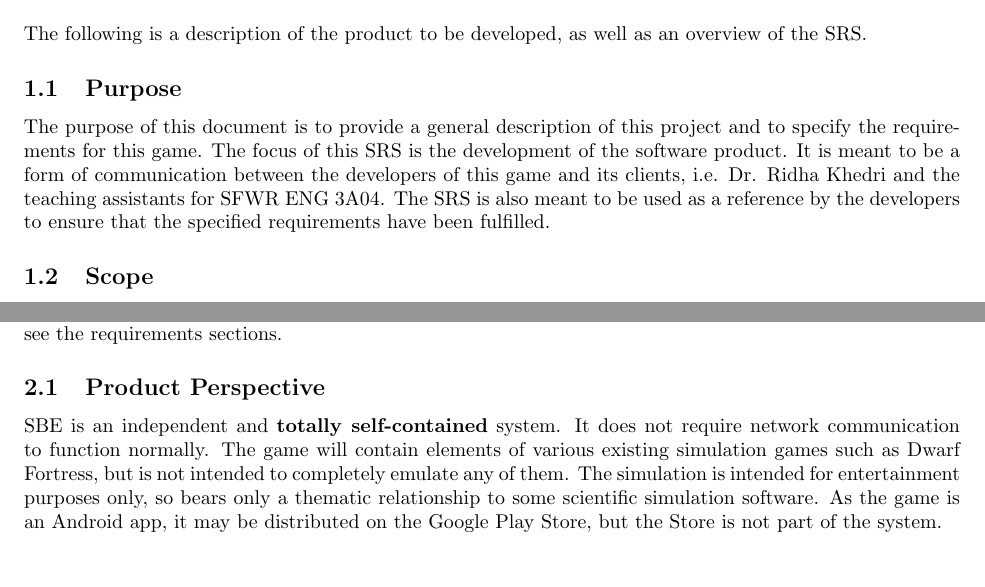
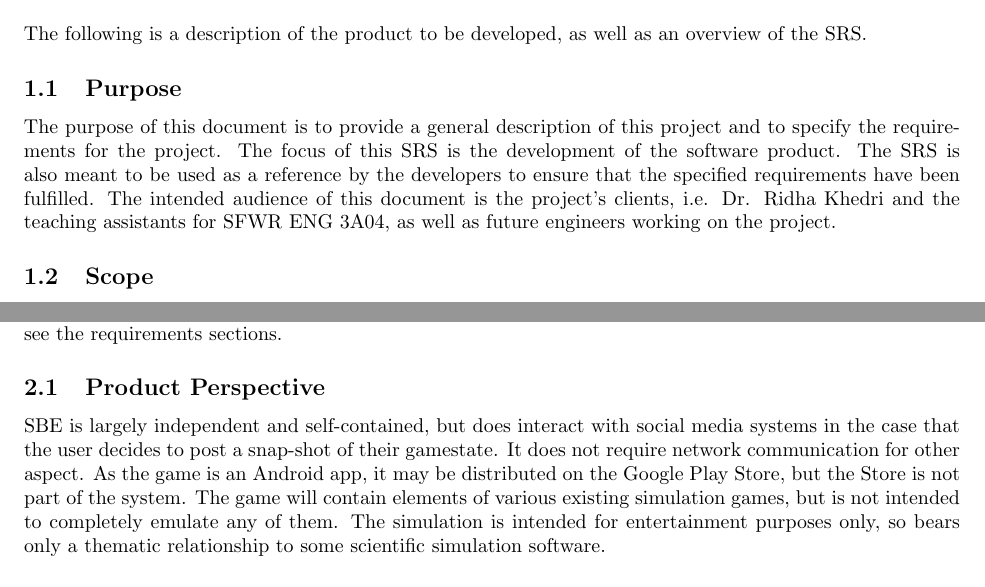
Before and after one commit to prinsij/SBE, a LaTeX document (srs/SRS.tex): two parts of pages 1 and 2 of 7, joined at a grey line, cut so that both start at the same text. Compiled offline with pdfLaTeX.

Commit message:
checkpoint srs re-edit

```diff
--- a/srs/SRS.tex
+++ b/srs/SRS.tex
@@ -41,7 +41,7 @@ The following is a description of the product to be developed, as well as an ove
 
 \subsection{Purpose}
 \label{sub:purpose}
-	The purpose of this document is to provide a general description of this project and to specify the requirements for this game. The focus of this SRS is the development of the software product. It is meant to be a form of communication between the developers of this game and its clients, i.e. Dr. Ridha Khedri and the teaching assistants for SFWR ENG 3A04. The SRS is also meant to be used as a reference by the developers to ensure that the specified requirements have been fulfilled.
+	The purpose of this document is to provide a general description of this project and to specify the requirements for the project. The focus of this SRS is the development of the software product. The SRS is also meant to be used as a reference by the developers to ensure that the specified requirements have been fulfilled. The intended audience of this document is the project's clients, i.e. Dr. Ridha Khedri and the teaching assistants for SFWR ENG 3A04, as well as future engineers working on the project.
 
 \subsection{Scope}
 \label{sub:scope}
@@ -70,7 +70,7 @@ The following is a general description of the product and its requirements. For
 
 \subsection{Product Perspective}
 \label{sub:product_perspective}
-	SBE is an independent and \textbf{totally self-contained} system. It does not require network communication to function normally. The game will contain elements of various existing simulation games such as Dwarf Fortress, but is not intended to completely emulate any of them. The simulation is intended for entertainment purposes only, so bears only a thematic relationship to some scientific simulation software. As the game is an Android app, it may be distributed on the Google Play Store, but the Store is not part of the system.
+	SBE is largely independent and self-contained, but does interact with social media systems in the case that the user decides to post a snap-shot of their gamestate. It does not require network communication for other aspect. As the game is an Android app, it may be distributed on the Google Play Store, but the Store is not part of the system. The game will contain elements of various existing simulation games, but is not intended to completely emulate any of them. The simulation is intended for entertainment purposes only, so bears only a thematic relationship to some scientific simulation software.
 
 \subsection{Product Functions}
 \label{sub:product_functions}
```
